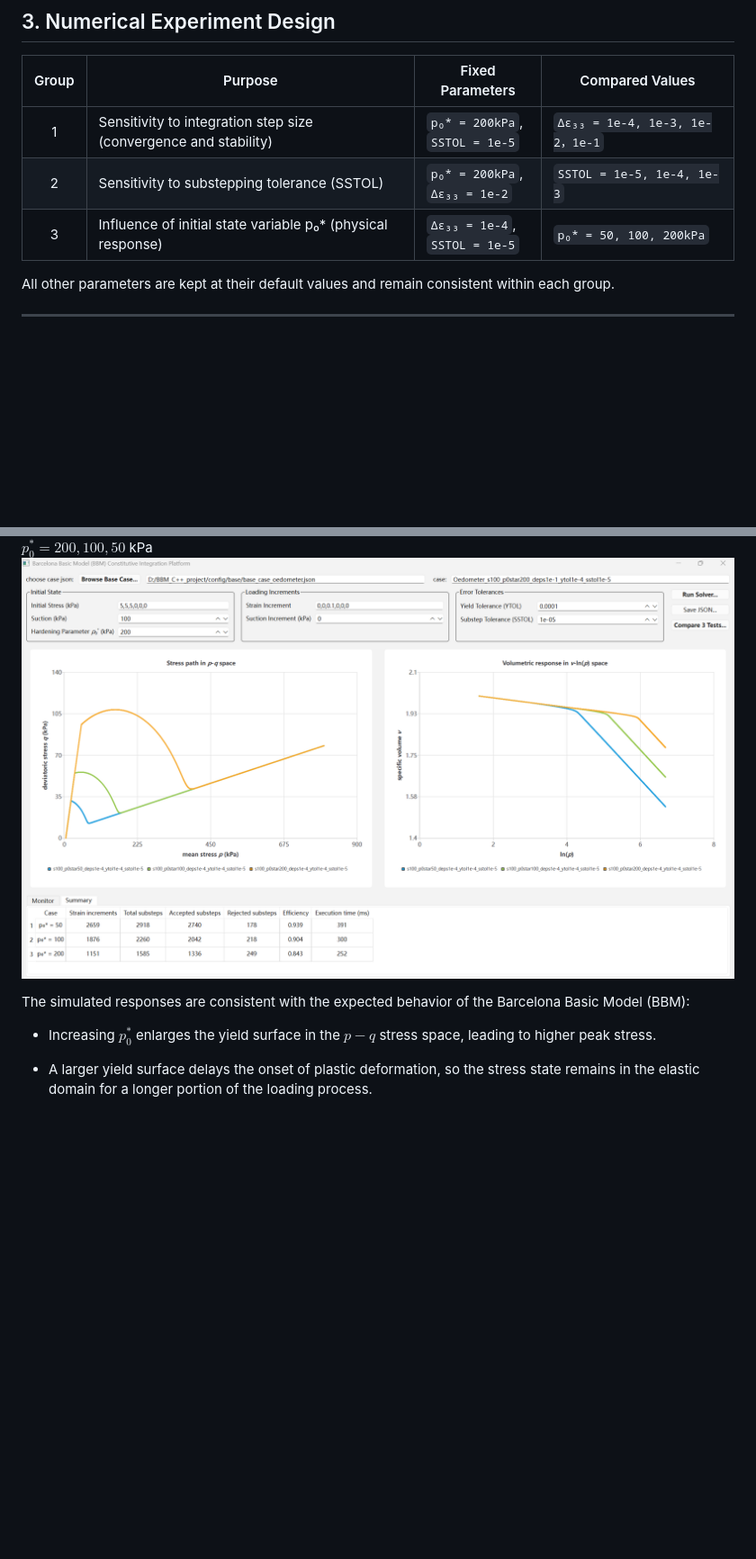
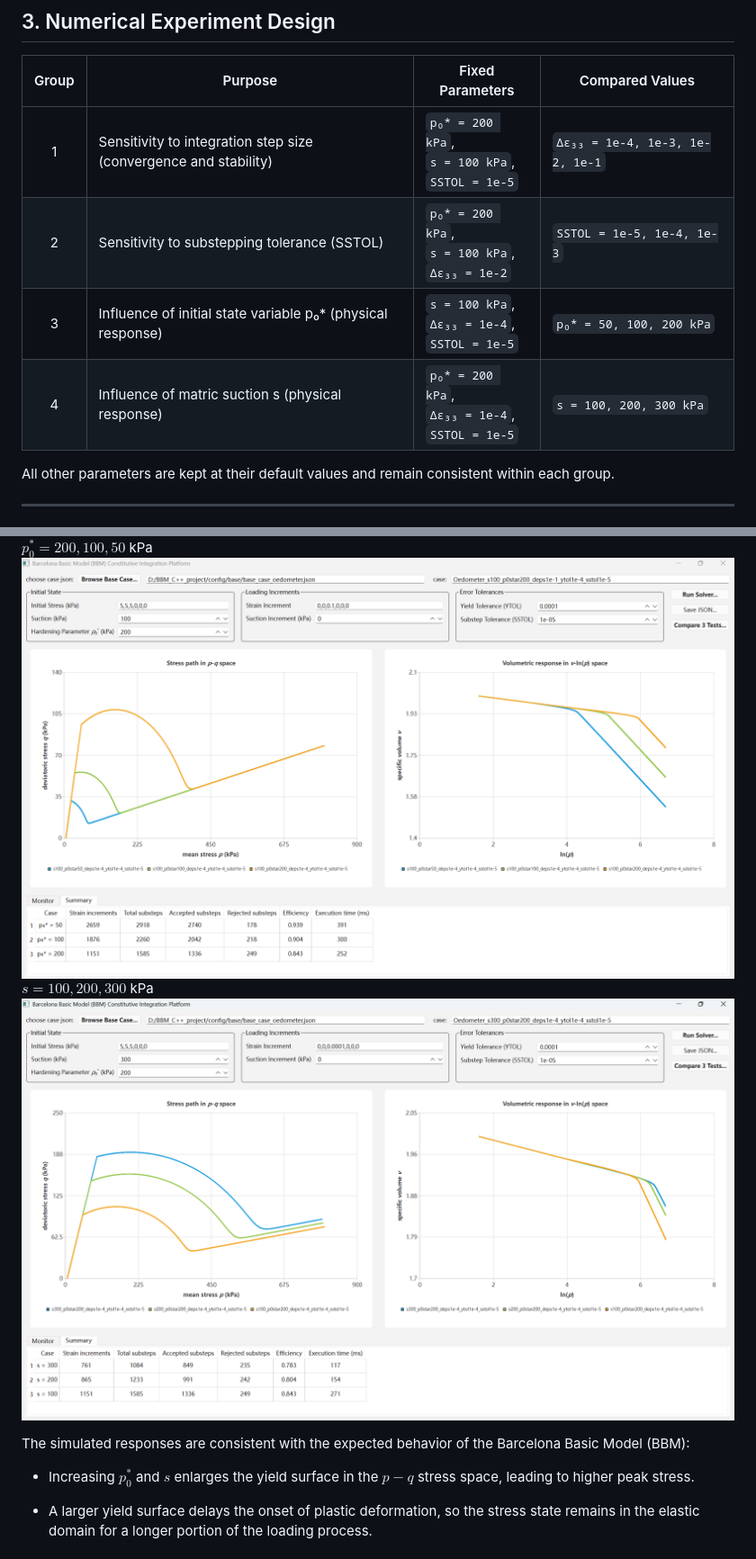
Before and after one commit to weisu-s/constitutive-integration-solver-bbm, a Markdown page: README.md, 2 parts joined by grey strips. Shown at 90% size. Drawn GitHub-style; pictures changed too: experiments/4_effects_of_suction,s=100,200,300.png (added); blank space fills up the shorter version.

```diff
--- a/README.md
+++ b/README.md
@@ -136,9 +140,10 @@ The algorithm follows the procedure described in Potts & Zdravković (1999).
 
 | Group | Purpose | Fixed Parameters | Compared Values |
 |:------:|---------|------------------|----------------|
-| 1 | Sensitivity to integration step size (convergence and stability) | `p₀* = 200kPa`,<br> `SSTOL = 1e-5` | `Δε₃₃ = 1e-4, 1e-3, 1e-2，1e-1` |
-| 2 | Sensitivity to substepping tolerance (SSTOL) | `p₀* = 200kPa`,<br> `Δε₃₃ = 1e-2` | `SSTOL = 1e-5, 1e-4, 1e-3` |
-| 3 | Influence of initial state variable p₀* (physical response) | `Δε₃₃ = 1e-4`,<br> `SSTOL = 1e-5` | `p₀* = 50, 100, 200kPa` |
+| 1 | Sensitivity to integration step size (convergence and stability) | `p₀* = 200 kPa`,<br>`s = 100 kPa`,<br>`SSTOL = 1e-5` | `Δε₃₃ = 1e-4, 1e-3, 1e-2, 1e-1` |
+| 2 | Sensitivity to substepping tolerance (SSTOL) | `p₀* = 200 kPa`,<br>`s = 100 kPa`,<br>`Δε₃₃ = 1e-2` | `SSTOL = 1e-5, 1e-4, 1e-3` |
+| 3 | Influence of initial state variable p₀* (physical response) | `s = 100 kPa`,<br>`Δε₃₃ = 1e-4`,<br>`SSTOL = 1e-5` | `p₀* = 50, 100, 200 kPa` |
+| 4 | Influence of matric suction s (physical response) | `p₀* = 200 kPa`,<br>`Δε₃₃ = 1e-4`,<br>`SSTOL = 1e-5` | `s = 100, 200, 300 kPa` |
 
 All other parameters are kept at their default values and remain consistent within each group.
 
@@ -190,9 +196,10 @@ $SSTOL=10^{-5}, 10^{-4}, 10^{-3}$
 $p_0^*=200, 100, 50$ kPa
 ![p0*](experiments/03_hardening_parameter_effect.png)
-
+$s=100, 200, 300$ kPa
+![s](experiments/4_effects_of_suction,s=100,200,300.png)
 
 The simulated responses are consistent with the expected behavior of the Barcelona Basic Model (BBM):
 
-- Increasing $p_0^{*}$ enlarges the yield surface in the $p-q$ stress space, leading to higher peak stress.
+- Increasing $p_0^{*}$ and $s$ enlarges the yield surface in the $p-q$ stress space, leading to higher peak stress.
 
 - A larger yield surface delays the onset of plastic deformation, so the stress state remains in the elastic domain for a longer portion of the loading process.
```
Also changed, not shown: other parts of README.md (+22 -2 lines), experiments/pure_wetting.png (added), experiments/saturated_soils_under_varying_hardening_parameter.png (added), 1 other file.
